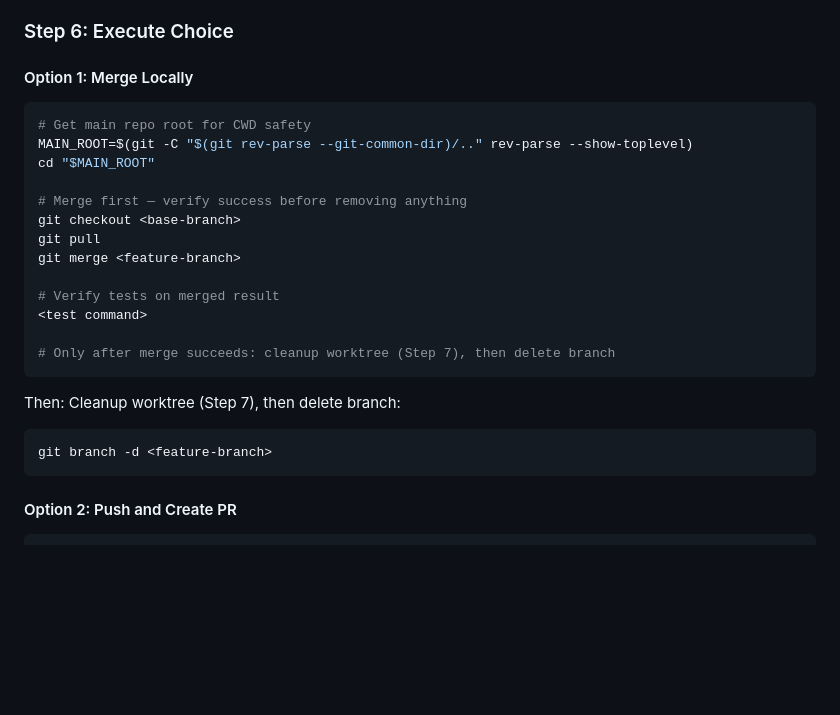
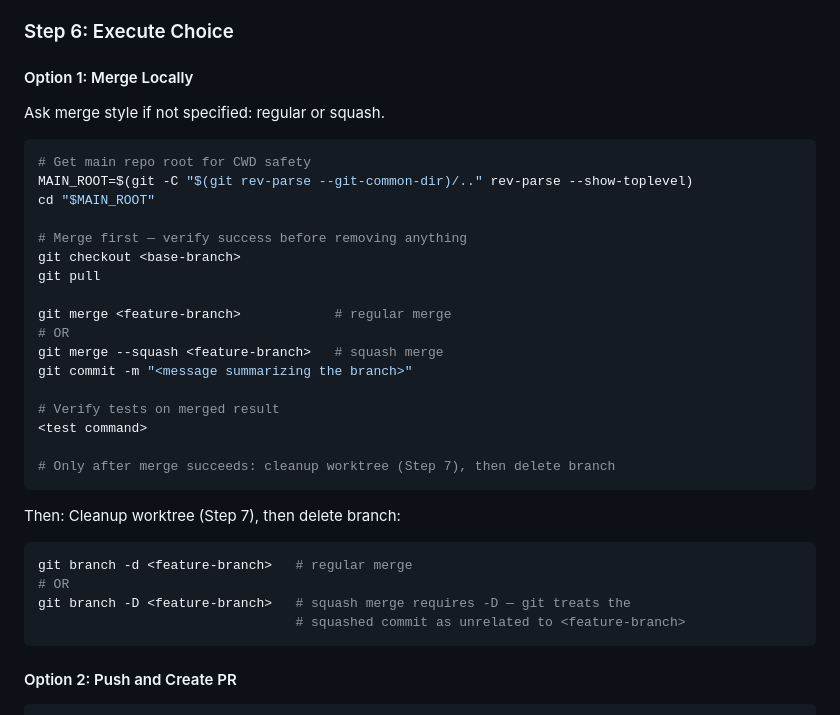
Before and after one commit to wonjinsin/harness-flow, a Markdown page: skills/finishing-a-development-branch/SKILL.md, the part around the change. Rendered like a GitHub page; blank space fills up the shorter version.

Commit message:
docs(skill): add squash merge option to finishing-a-development-branch
Option 1 now asks regular vs squash and instructs branch deletion with
-D after squash (git treats the squashed commit as unrelated to the
feature branch, so -d fails with "not fully merged").

Co-Authored-By: Claude Opus 4.7 <noreply@anthropic.com>

````diff
--- a/skills/finishing-a-development-branch/SKILL.md
+++ b/skills/finishing-a-development-branch/SKILL.md
@@ -117,6 +117,8 @@ Which option?
 
 #### Option 1: Merge Locally
 
+Ask merge style if not specified: regular or squash.
+
 ```bash
 # Get main repo root for CWD safety
 MAIN_ROOT=$(git -C "$(git rev-parse --git-common-dir)/.." rev-parse --show-toplevel)
@@ -125,7 +127,11 @@ cd "$MAIN_ROOT"
 # Merge first — verify success before removing anything
 git checkout <base-branch>
 git pull
-git merge <feature-branch>
+
+git merge <feature-branch>            # regular merge
+# OR
+git merge --squash <feature-branch>   # squash merge
+git commit -m "<message summarizing the branch>"
 
 # Verify tests on merged result
 <test command>
@@ -136,7 +142,10 @@ git merge <feature-branch>
 Then: Cleanup worktree (Step 7), then delete branch:
 
 ```bash
-git branch -d <feature-branch>
+git branch -d <feature-branch>   # regular merge
+# OR
+git branch -D <feature-branch>   # squash merge requires -D — git treats the
+                                 # squashed commit as unrelated to <feature-branch>
 ```
 
 #### Option 2: Push and Create PR
````
